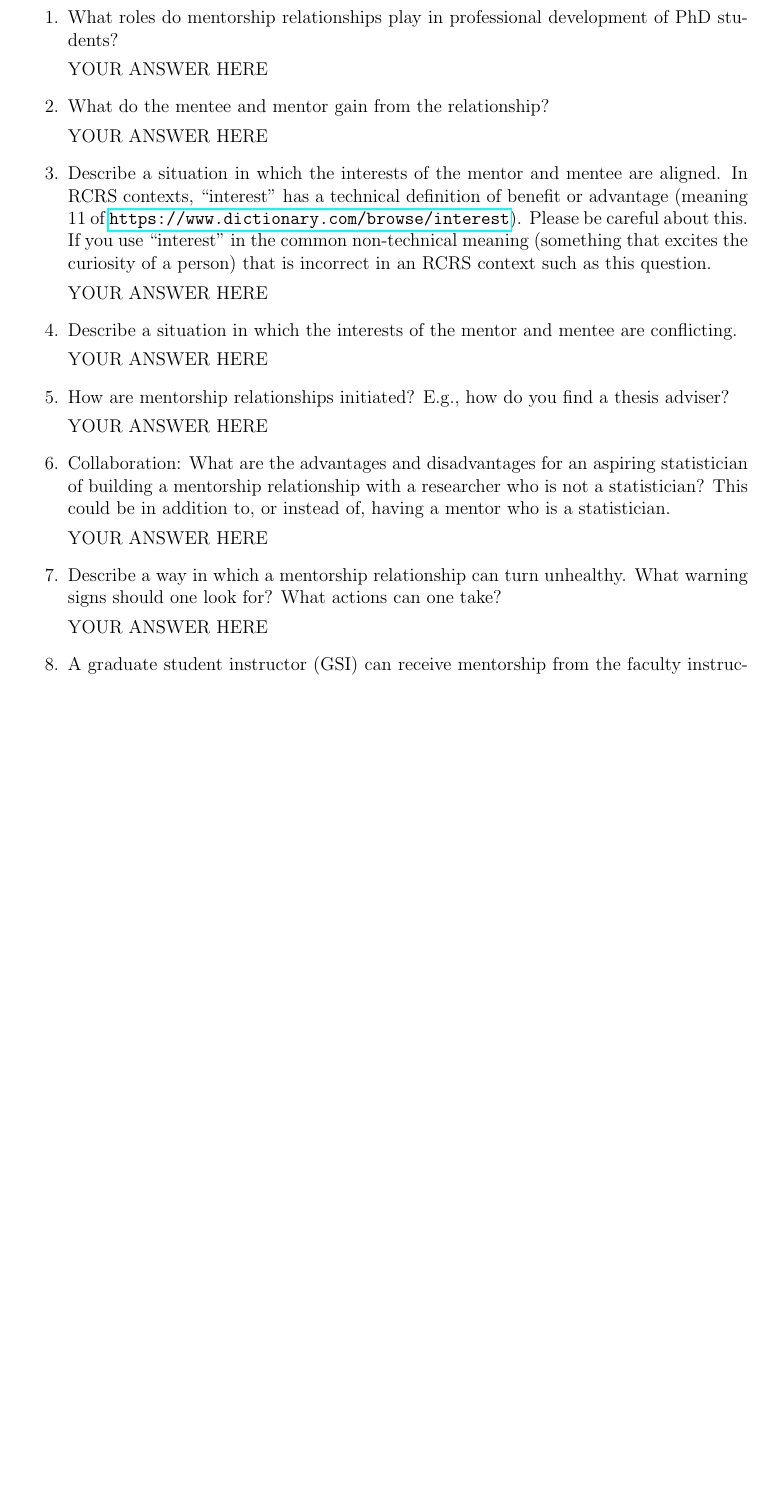
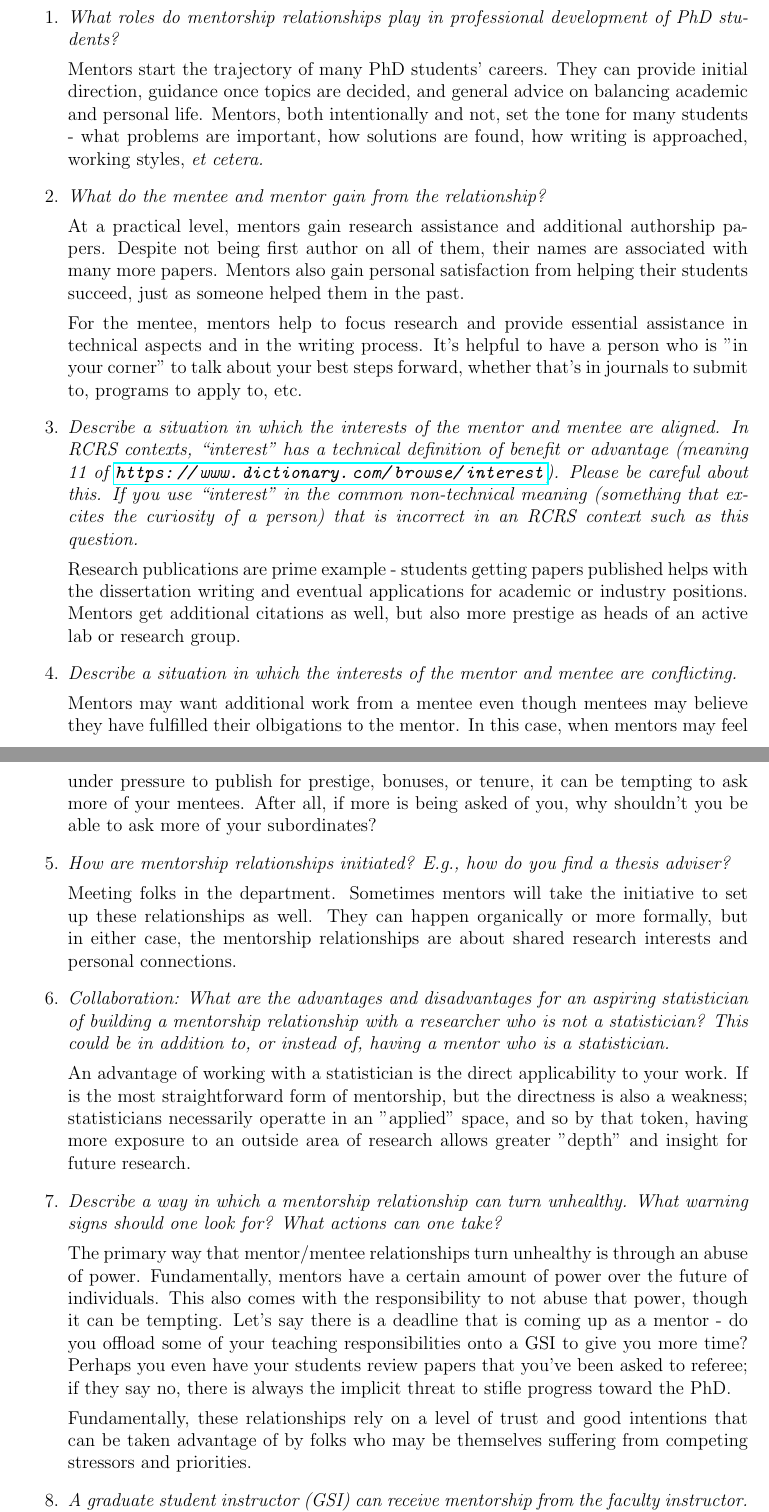
Before and after one commit to mcanearm/stat810, a LaTeX problem sheet (hw01.tex): part of the page before the commit and two parts of pages 1 and 2 of 2 after it, the two joined at a grey line, cut so that both start at the same text, the shorter picture padded with empty space. Compiled offline with pdfLaTeX.

Commit message:
add answers for hw1

```diff
--- a/hw01.tex
+++ b/hw01.tex
@@ -11,32 +11,59 @@ Building and maintaining healthy mentor/mentee relationships
 Read pages 1--7 of {\em On Being a Scientist}, which is linked on the syllabus, \url{https://ionides.github.io/810f25/syllabus.html}. Write brief answers to the following questions, by editing the tex file available at \url{https://github.com/ionides/810f25}, and submit the resulting pdf file via Canvas. We are particularly concerned with the mentorship relationship between a Statistics PhD student and their thesis adviser at The University of Michigan.
 
 \begin{enumerate}
-\item What roles do mentorship relationships play in professional development of PhD students?
+\item \textit{What roles do mentorship relationships play in professional development of PhD students? }
 
-YOUR ANSWER HERE
+Mentors start the trajectory of many PhD students' careers. They can provide initial direction, guidance
+once topics are decided, and general advice on balancing academic and personal life. Mentors, both intentionally and
+not, set the tone for many students - what problems are important, how solutions are found, how writing is
+approached, working styles, \textit{et cetera.}
 
-\item What do the mentee and mentor gain from the relationship?
+\item \textit{What do the mentee and mentor gain from the relationship?}
 
-YOUR ANSWER HERE
+At a practical level, mentors gain research assistance and additional authorship papers. Despite not being first author
+on all of them, their names are associated with many more papers. Mentors also gain personal satisfaction
+from helping their students succeed, just as someone helped them in the past.
 
-\item Describe a situation in which the interests of the mentor and mentee are aligned. In RCRS contexts, ``interest'' has a technical definition of benefit or advantage (meaning 11 of \url{https://www.dictionary.com/browse/interest}). Please be careful about this. If you use ``interest'' in the common non-technical meaning (something that excites the curiosity of a person) that is incorrect in an RCRS context such as this question.
+For the mentee, mentors help to focus research and provide essential assistance in technical aspects and
+in the writing process. It's helpful to have a person who is "in your corner" to talk about your best steps
+forward, whether that's in journals to submit to, programs to apply to, etc.
 
-YOUR ANSWER HERE
+\item \textit{Describe a situation in which the interests of the mentor and mentee are aligned. In RCRS contexts, ``interest'' has a technical definition of benefit or advantage (meaning 11 of \url{https://www.dictionary.com/browse/interest}). Please be careful about this. If you use ``interest'' in the common non-technical meaning (something that excites the curiosity of a person) that is incorrect in an RCRS context such as this question.}
 
-\item Describe a situation in which the interests of the mentor and mentee are conflicting.
+Research publications are prime example - students getting papers published helps with the dissertation writing
+and eventual applications for academic or industry positions. Mentors get additional citations as well, but also
+more prestige as heads of an active lab or research group.
 
-YOUR ANSWER HERE
+\item \textit{Describe a situation in which the interests of the mentor and mentee are conflicting. }
 
-\item How are mentorship relationships initiated? E.g., how do you find a thesis adviser?
+Mentors may want additional work from a mentee even though mentees may believe they have fulfilled
+their olbigations to the mentor. In this case, when mentors may feel under pressure to publish
+for prestige, bonuses, or tenure, it can be tempting to ask more of your mentees. After all, if
+more is being asked of you, why shouldn't you be able to ask more of your subordinates?
 
-YOUR ANSWER HERE
+\item \textit{How are mentorship relationships initiated? E.g., how do you find a thesis adviser?}
 
-\item Collaboration: What are the advantages and disadvantages for an aspiring statistician of building a mentorship relationship with a researcher who is not a statistician? This could be in addition to, or instead of, having a mentor who is a statistician.
+Meeting folks in the department. Sometimes mentors will take the initiative to set up these
+relationships as well. They can happen organically or more formally, but in either case,
+the mentorship relationships are about shared research interests and personal connections.
 
-YOUR ANSWER HERE
+\item \textit{Collaboration: What are the advantages and disadvantages for an aspiring statistician of building a mentorship relationship with a researcher who is not a statistician? This could be in addition to, or instead of, having a mentor who is a statistician.}
 
-\item Describe a way in which a mentorship relationship can turn unhealthy. What warning signs should one look for? What actions can one take?
+An advantage of working with a statistician is the direct applicability to your work. If is the most straightforward
+form of mentorship, but the directness is also a weakness; statisticians necessarily operatte in an "applied" space,
+and so by that token, having more exposure to an outside area of research allows greater "depth" and insight
+for future research.
 
-YOUR ANSWER HERE
+\item \textit{Describe a way in which a mentorship relationship can turn unhealthy. What warning signs should one look for? What actions can one take?}
 
-\item A graduate student instructor (GSI) can receive mentorship from the faculty instructor. What are the benefits of building a constructive professional relationship while teaching?
+The primary way that mentor/mentee relationships turn unhealthy is through an abuse of power. Fundamentally, mentors
+have a certain amount of power over the future of individuals. This also comes with the responsibility to not abuse
+that power, though it can be tempting. Let's say there is a deadline that is coming up as a mentor - do you offload
+some of your teaching responsibilities onto a GSI to give you more time? Perhaps you even have your students review
+papers that you've been asked to referee; if they say no, there is always the implicit threat to stifle progress toward
+the PhD.
+
+Fundamentally, these relationships rely on a level of trust and good intentions that can be taken advantage of by
+folks who may be themselves suffering from competing stressors and priorities.
+
+\item \textit{A graduate student instructor (GSI) can receive mentorship from the faculty instructor. What are the benefits of building a constructive professional relationship while teaching?}
```
Also changed, not shown: hw01.tex (4 more changed lines).
